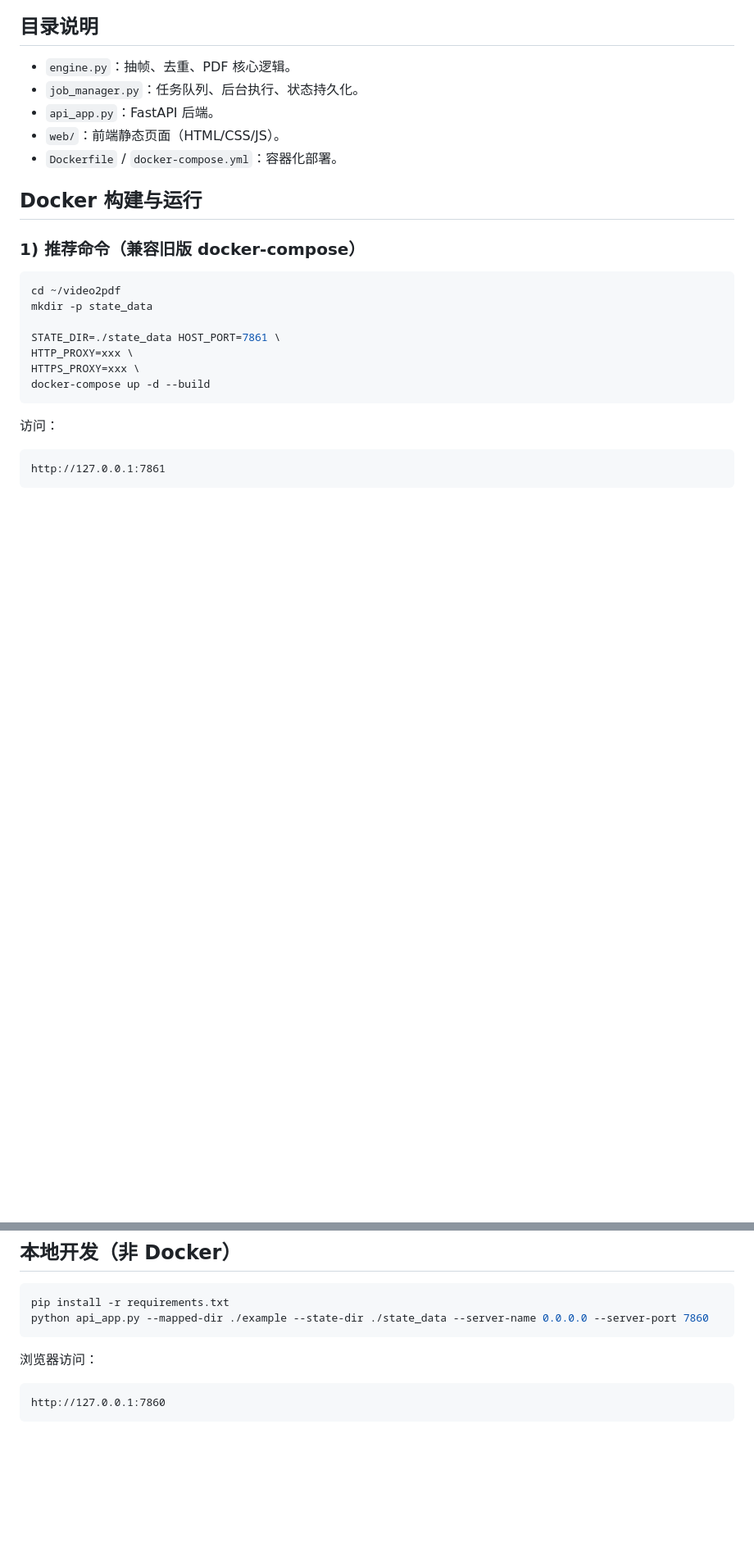
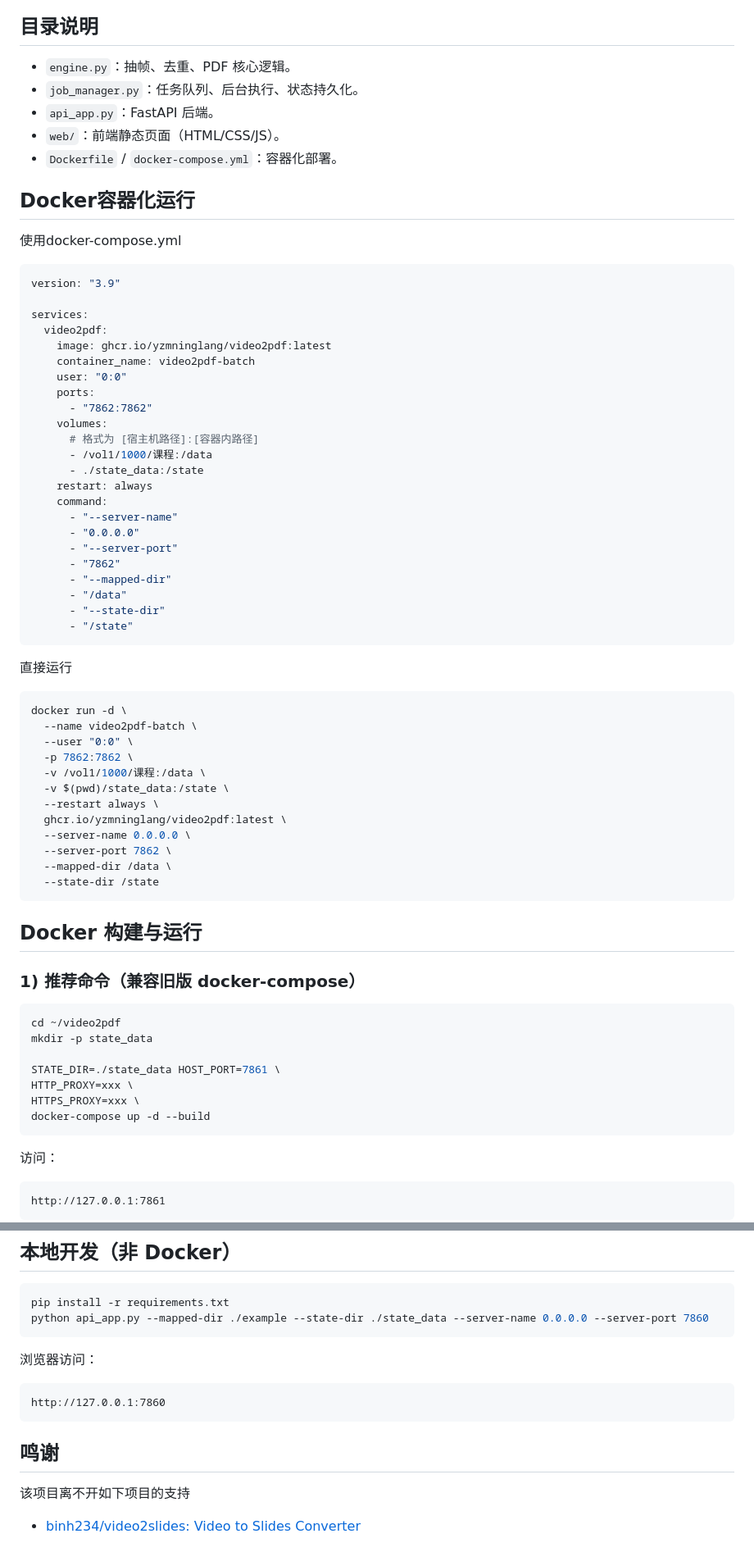
Before and after one commit to yzmninglang/Video2pdf, a Markdown page: readme.md, 2 parts joined by grey strips. Shown at 82% size. Drawn GitHub-style; blank space fills up the shorter version.

Commit message:
docs(readme): 更新 Docker 运行说明并添加鸣谢
- 新增 Docker 容器化运行章节，提供 docker-compose 和 docker run 示例
- 新增鸣谢章节，注明对 video2slides 项目的引用
- 补充了 ghcr.io 镜像路径及详细的端口与目录映射配置说明

````diff
--- a/readme.md
+++ b/readme.md
@@ -26,6 +26,55 @@
 - `api_app.py`：FastAPI 后端。
 - `web/`：前端静态页面（HTML/CSS/JS）。
 - `Dockerfile` / `docker-compose.yml`：容器化部署。
+
+## Docker容器化运行
+
+使用docker-compose.yml
+
+```yaml
+version: "3.9"
+
+services:
+  video2pdf:
+    image: ghcr.io/yzmninglang/video2pdf:latest
+    container_name: video2pdf-batch
+    user: "0:0"
+    ports:
+      - "7862:7862"
+    volumes:
+      # 格式为 [宿主机路径]:[容器内路径]
+      - /vol1/1000/课程:/data
+      - ./state_data:/state
+    restart: always
+    command:
+      - "--server-name"
+      - "0.0.0.0"
+      - "--server-port"
+      - "7862"
+      - "--mapped-dir"
+      - "/data"
+      - "--state-dir"
+      - "/state"
+```
+
+直接运行
+
+```bash
+docker run -d \
+  --name video2pdf-batch \
+  --user "0:0" \
+  -p 7862:7862 \
+  -v /vol1/1000/课程:/data \
+  -v $(pwd)/state_data:/state \
+  --restart always \
+  ghcr.io/yzmninglang/video2pdf:latest \
+  --server-name 0.0.0.0 \
+  --server-port 7862 \
+  --mapped-dir /data \
+  --state-dir /state
+```
+
+
 
 ## Docker 构建与运行
 
@@ -111,3 +160,11 @@ python api_app.py --mapped-dir ./example --state-dir ./state_data --server-name
 ```text
 http://127.0.0.1:7860
 ```
+
+
+
+## 鸣谢
+
+该项目离不开如下项目的支持
+
+- [binh234/video2slides: Video to Slides Converter](https://github.com/binh234/video2slides)
````
